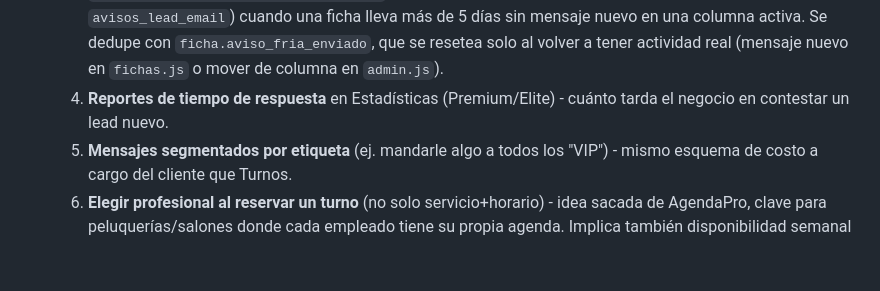
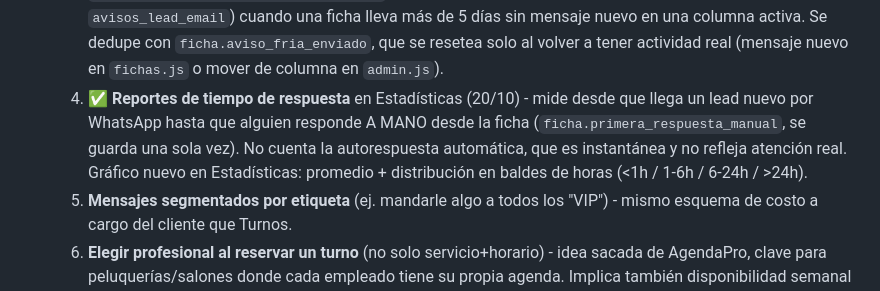
Before and after one commit to GoldFingerTold/frontyback-crm, a Markdown page: ESTADO-PROYECTO.md, the part around the change. GitHub-like rendering; blank space fills up the shorter version.

Commit message:
Actualizar ESTADO-PROYECTO.md: item 4 de la tanda de funciones, hecho
Co-Authored-By: Claude Sonnet 5 <noreply@anthropic.com>

```diff
--- a/ESTADO-PROYECTO.md
+++ b/ESTADO-PROYECTO.md
@@ -127,8 +127,12 @@ de cada cambio - clonarlo alcanza para tener el proyecto completo en cualquier P
      ficha lleva más de 5 días sin mensaje nuevo en una columna activa. Se dedupe con
      `ficha.aviso_fria_enviado`, que se resetea solo al volver a tener actividad real
      (mensaje nuevo en `fichas.js` o mover de columna en `admin.js`).
-  4. **Reportes de tiempo de respuesta** en Estadísticas (Premium/Elite) - cuánto
-     tarda el negocio en contestar un lead nuevo.
+  4. ✅ **Reportes de tiempo de respuesta** en Estadísticas (20/10) - mide desde
+     que llega un lead nuevo por WhatsApp hasta que alguien responde A MANO desde
+     la ficha (`ficha.primera_respuesta_manual`, se guarda una sola vez). No cuenta
+     la autorespuesta automática, que es instantánea y no refleja atención real.
+     Gráfico nuevo en Estadísticas: promedio + distribución en baldes de horas
+     (<1h / 1-6h / 6-24h / >24h).
   5. **Mensajes segmentados por etiqueta** (ej. mandarle algo a todos los "VIP") -
      mismo esquema de costo a cargo del cliente que Turnos.
   6. **Elegir profesional al reservar un turno** (no solo servicio+horario) - idea
```
